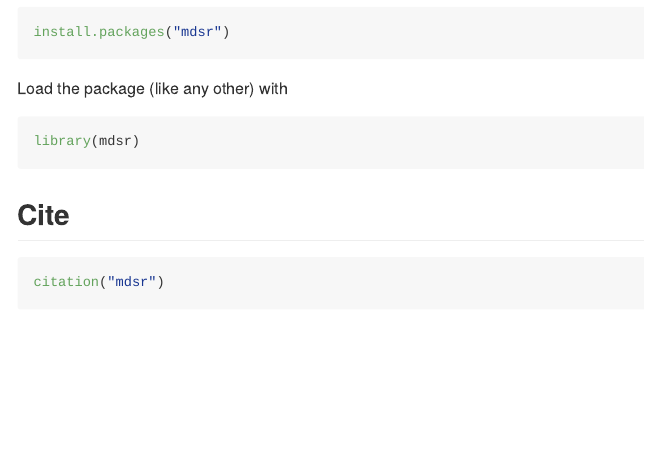
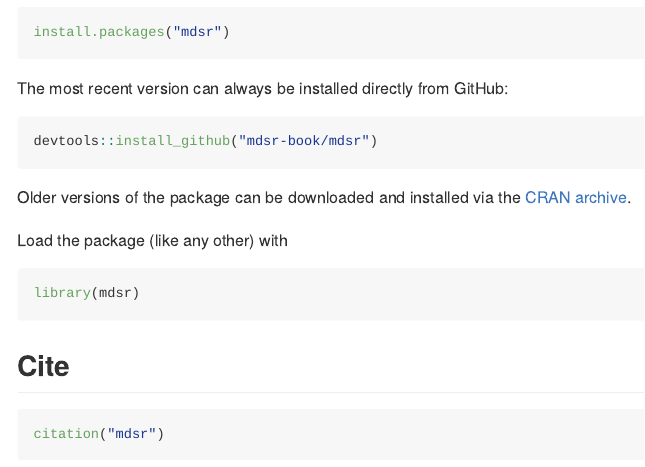
Before and after one commit to mdsr-book/mdsr, an R Markdown document (README.Rmd): the page in a window 1100 px wide, from 180 px down. The pictures show the output file README.md that the author committed with the source, drawn offline in the style of GitHub; badge pictures from the web are left out.

Commit message:
added alternative download instructions; close #65

````diff
--- a/README.Rmd
+++ b/README.Rmd
@@ -18,6 +18,14 @@
 install.packages("mdsr")
 ```
 
+The most recent version can always be installed directly from GitHub:
+
+```{r, eval=FALSE}
+devtools::install_github("mdsr-book/mdsr")
+```
+
+Older versions of the package can be downloaded and installed via the [CRAN archive](https://cran.r-project.org/src/contrib/Archive/mdsr/).
+
 Load the package (like any other) with
 
 ```{r, message=FALSE}
````
Also changed, not shown: README.md, 1 other file.
